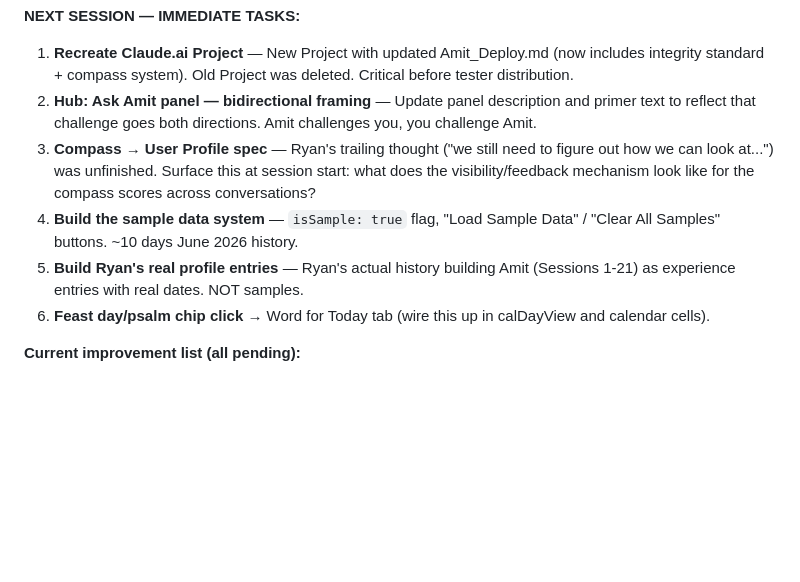
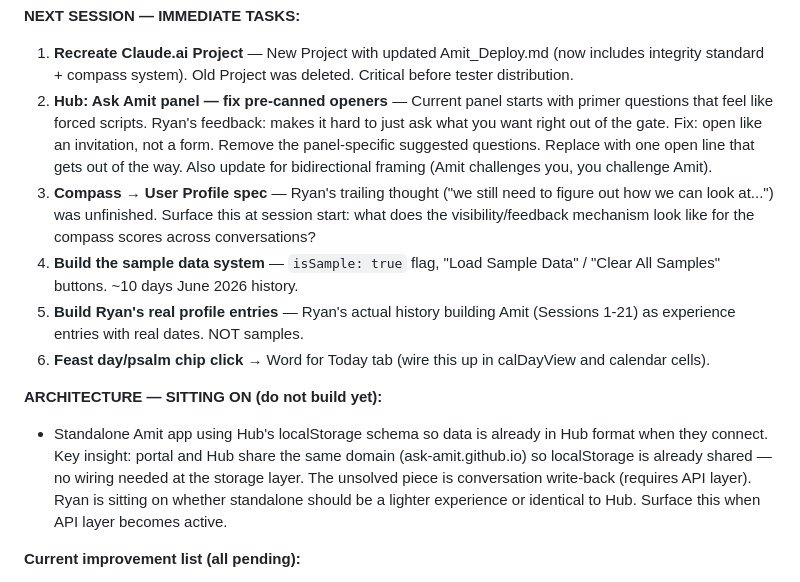
Before and after one commit to Ask-Amit/Amit, a Markdown page: CLAUDE.md, the part around the change. Rendered like a GitHub page; blank space fills up the shorter version.

Commit message:
v1.65 — Next session tasks updated; Ask Amit panel fix; architecture spar captured

```diff
--- a/CLAUDE.md
+++ b/CLAUDE.md
@@ -162,11 +162,14 @@ Then stop and let Ryan respond. Do not add anything else. Do not ask questions.
 
 **NEXT SESSION — IMMEDIATE TASKS:**
 1. **Recreate Claude.ai Project** — New Project with updated Amit_Deploy.md (now includes integrity standard + compass system). Old Project was deleted. Critical before tester distribution.
-2. **Hub: Ask Amit panel — bidirectional framing** — Update panel description and primer text to reflect that challenge goes both directions. Amit challenges you, you challenge Amit.
+2. **Hub: Ask Amit panel — fix pre-canned openers** — Current panel starts with primer questions that feel like forced scripts. Ryan's feedback: makes it hard to just ask what you want right out of the gate. Fix: open like an invitation, not a form. Remove the panel-specific suggested questions. Replace with one open line that gets out of the way. Also update for bidirectional framing (Amit challenges you, you challenge Amit).
 3. **Compass → User Profile spec** — Ryan's trailing thought ("we still need to figure out how we can look at...") was unfinished. Surface this at session start: what does the visibility/feedback mechanism look like for the compass scores across conversations?
 4. **Build the sample data system** — `isSample: true` flag, "Load Sample Data" / "Clear All Samples" buttons. ~10 days June 2026 history.
 5. **Build Ryan's real profile entries** — Ryan's actual history building Amit (Sessions 1-21) as experience entries with real dates. NOT samples.
 6. **Feast day/psalm chip click** → Word for Today tab (wire this up in calDayView and calendar cells).
+
+**ARCHITECTURE — SITTING ON (do not build yet):**
+- Standalone Amit app using Hub's localStorage schema so data is already in Hub format when they connect. Key insight: portal and Hub share the same domain (ask-amit.github.io) so localStorage is already shared — no wiring needed at the storage layer. The unsolved piece is conversation write-back (requires API layer). Ryan is sitting on whether standalone should be a lighter experience or identical to Hub. Surface this when API layer becomes active.
 
 **Current improvement list (all pending):**
 - Ancient Hebrew SVG update (HIGH PRIORITY — still unbuilt)
```
